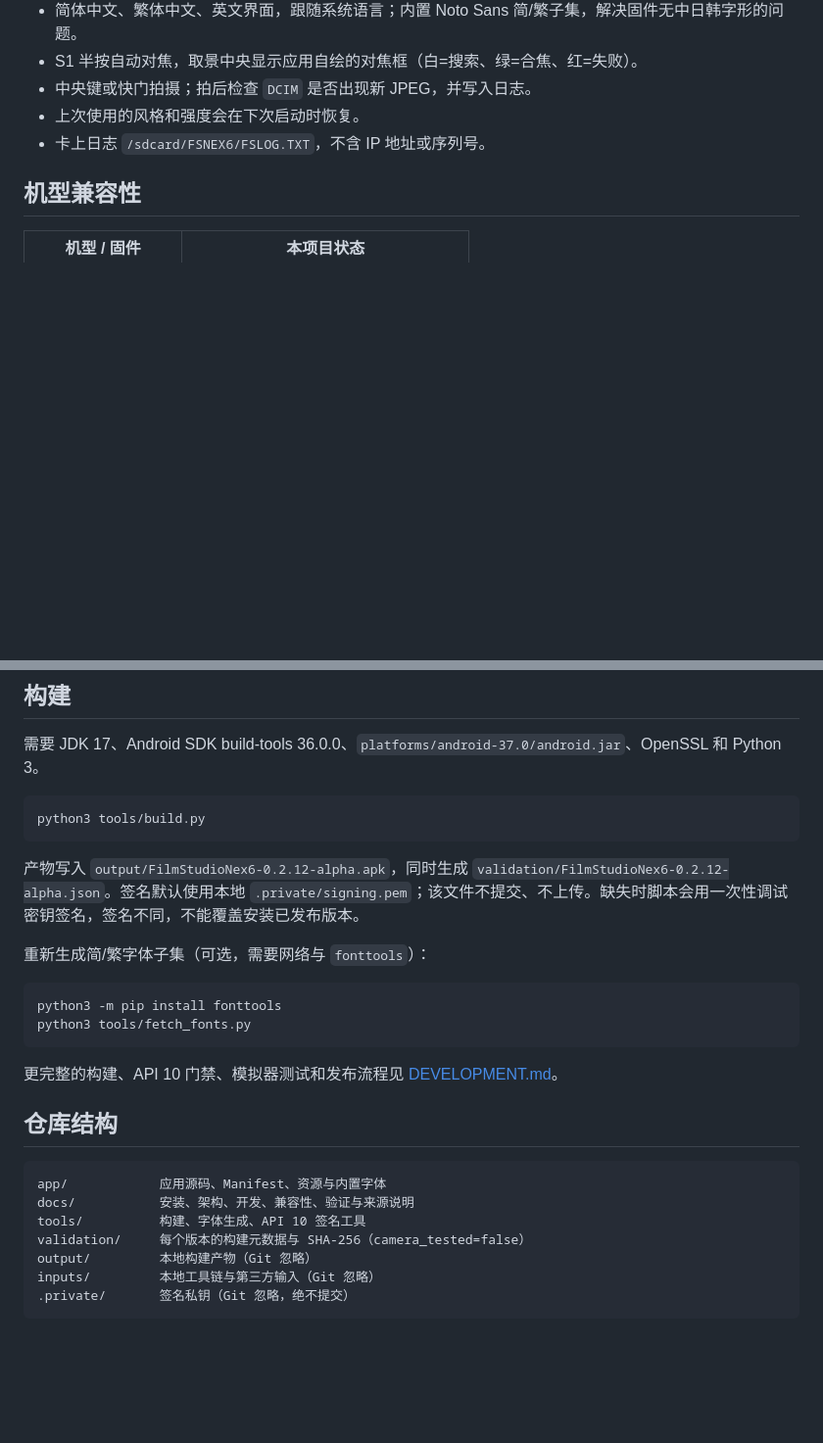
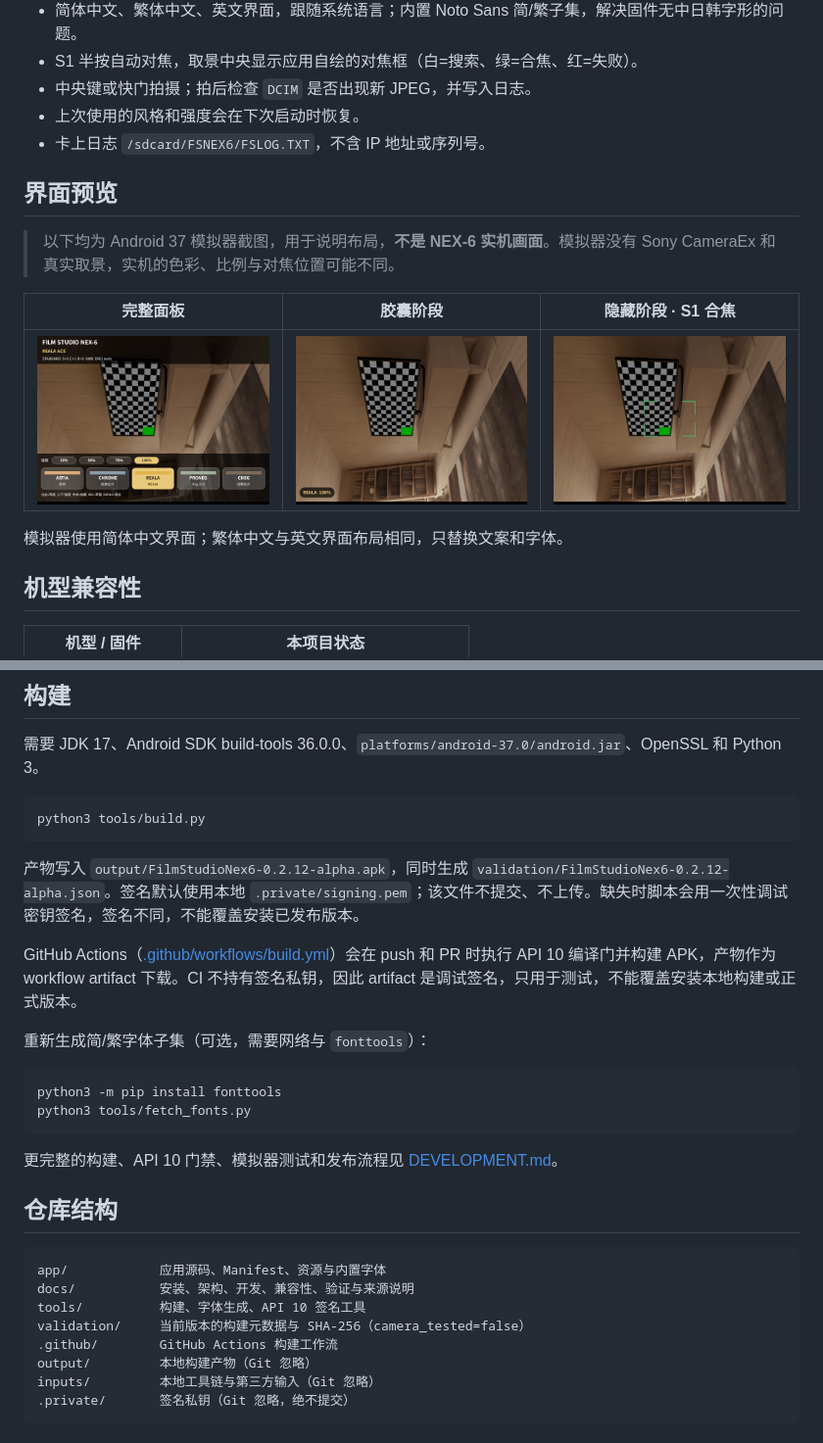
Before and after one commit to leyteris/sony-nex6-film-studio, a Markdown page: README.md, 2 parts joined by grey strips. Shown at 98% size. GitHub-like rendering; pictures changed too: docs/images/focus-frame.png (added), docs/images/ui-full.png (added), docs/images/ui-pill.png (added); blank space fills up the shorter version.

````diff
--- a/README.md
+++ b/README.md
@@ -24,6 +24,16 @@
 - 中央键或快门拍摄；拍后检查 `DCIM` 是否出现新 JPEG，并写入日志。
 - 上次使用的风格和强度会在下次启动时恢复。
 - 卡上日志 `/sdcard/FSNEX6/FSLOG.TXT`，不含 IP 地址或序列号。
+
+## 界面预览
+
+> 以下均为 Android 37 模拟器截图，用于说明布局，**不是 NEX-6 实机画面**。模拟器没有 Sony CameraEx 和真实取景，实机的色彩、比例与对焦位置可能不同。
+
+| 完整面板 | 胶囊阶段 | 隐藏阶段 · S1 合焦 |
+| --- | --- | --- |
+| <img src="docs/images/ui-full.png" width="250" alt="完整面板"> | <img src="docs/images/ui-pill.png" width="250" alt="胶囊阶段"> | <img src="docs/images/focus-frame.png" width="250" alt="隐藏阶段与 S1 对焦框"> |
+
+模拟器使用简体中文界面；繁体中文与英文界面布局相同，只替换文案和字体。
 
 ## 机型兼容性
 
@@ -126,6 +136,8 @@ python3 tools/build.py
 
 产物写入 `output/FilmStudioNex6-0.2.12-alpha.apk`，同时生成 `validation/FilmStudioNex6-0.2.12-alpha.json`。签名默认使用本地 `.private/signing.pem`；该文件不提交、不上传。缺失时脚本会用一次性调试密钥签名，签名不同，不能覆盖安装已发布版本。
 
+GitHub Actions（[.github/workflows/build.yml](.github/workflows/build.yml)）会在 push 和 PR 时执行 API 10 编译门并构建 APK，产物作为 workflow artifact 下载。CI 不持有签名私钥，因此 artifact 是调试签名，只用于测试，不能覆盖安装本地构建或正式版本。
+
 重新生成简/繁字体子集（可选，需要网络与 `fonttools`）：
 
 ```sh
@@ -141,7 +153,8 @@ python3 tools/fetch_fonts.py
 app/            应用源码、Manifest、资源与内置字体
 docs/           安装、架构、开发、兼容性、验证与来源说明
 tools/          构建、字体生成、API 10 签名工具
-validation/     每个版本的构建元数据与 SHA-256（camera_tested=false）
+validation/     当前版本的构建元数据与 SHA-256（camera_tested=false）
+.github/        GitHub Actions 构建工作流
 output/         本地构建产物（Git 忽略）
 inputs/         本地工具链与第三方输入（Git 忽略）
 .private/       签名私钥（Git 忽略，绝不提交）
````
Also changed, not shown: README.en.md (+14 -1 lines).
